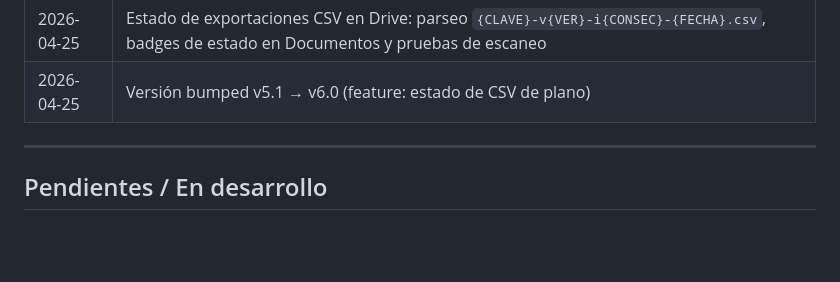
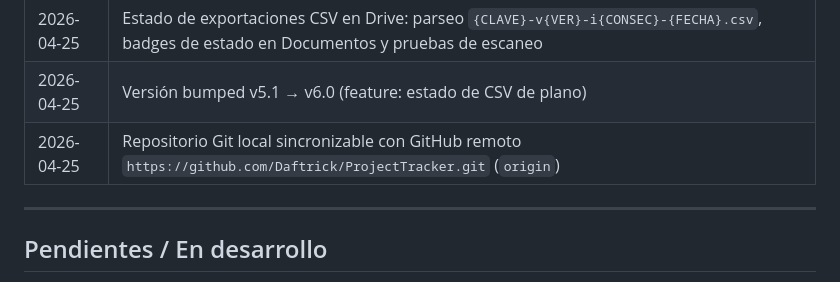
Before and after one commit to Daftrick/ProjectTracker, a Markdown page: VERSIONES.md, the part around the change. Rendered like a GitHub page; blank space fills up the shorter version.

Commit message:
Documentar remoto GitHub

```diff
--- a/VERSIONES.md
+++ b/VERSIONES.md
@@ -390,6 +390,7 @@ Los aliases aceptados en formularios: `general`, `preliminar`, `extraordinaria`,
 | 2026-04-25 | Versión bumped v5.0 → v5.1 (patch: fix UI + mejora de mantenibilidad de versión) |
 | 2026-04-25 | Estado de exportaciones CSV en Drive: parseo `{CLAVE}-v{VER}-i{CONSEC}-{FECHA}.csv`, badges de estado en Documentos y pruebas de escaneo |
 | 2026-04-25 | Versión bumped v5.1 → v6.0 (feature: estado de CSV de plano) |
+| 2026-04-25 | Repositorio Git local sincronizable con GitHub remoto `https://github.com/Daftrick/ProjectTracker.git` (`origin`) |
 
 ---
 
```
